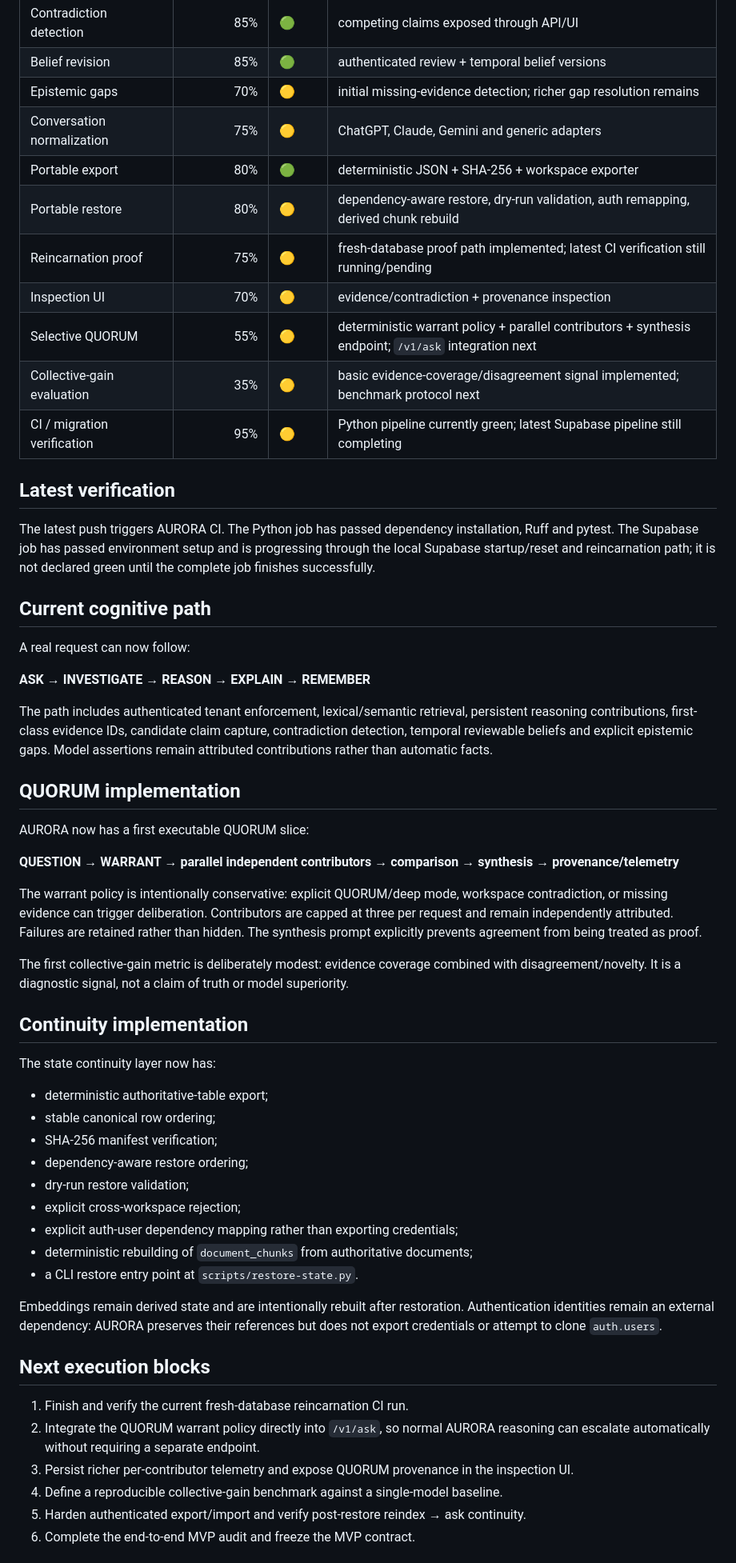
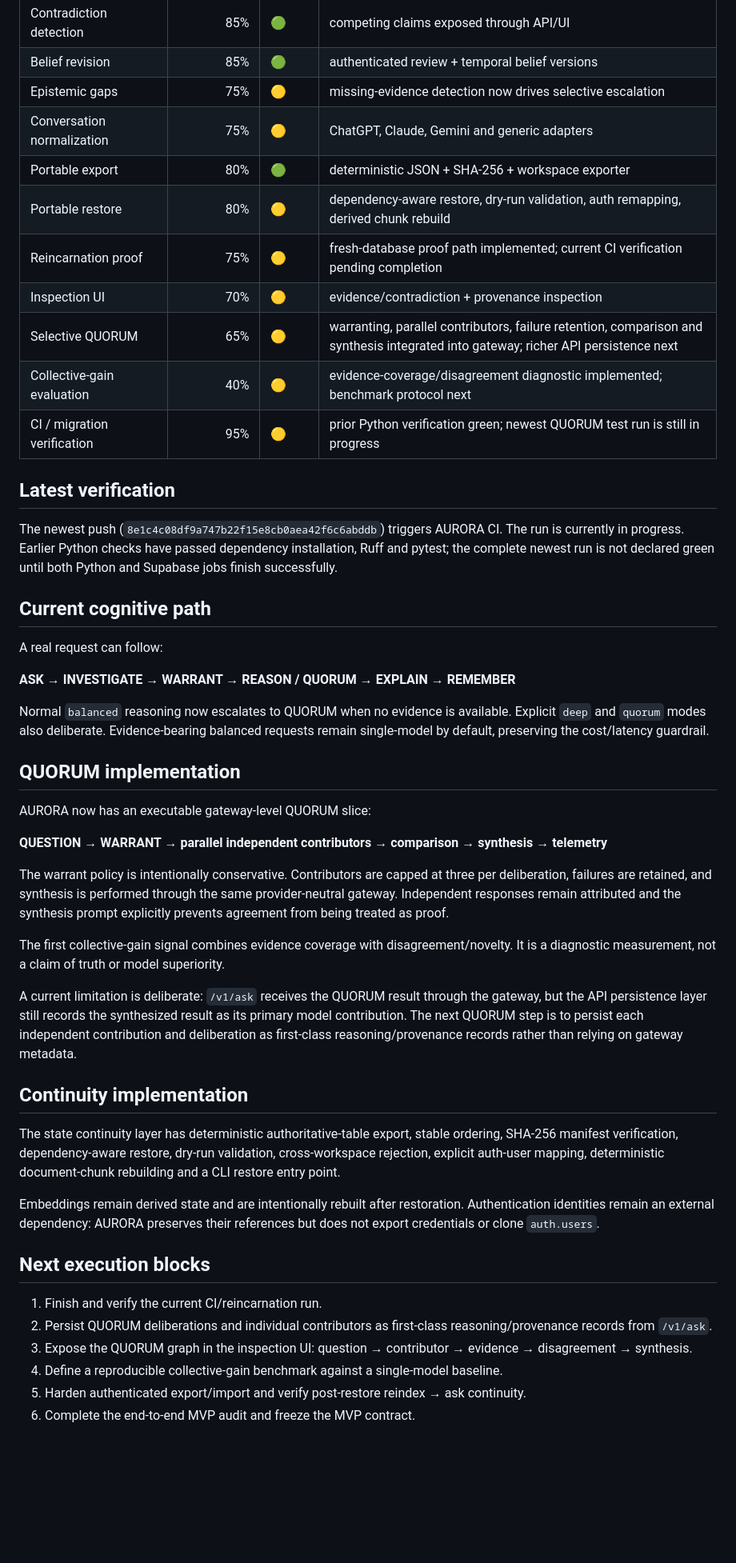
Before and after one commit to SystemVirtue/AURORA, a Markdown page: docs/IMPLEMENTATION_STATUS.md, the part around one of its changes. Shown at 80% size. Rendered like a GitHub page; blank space fills up the shorter version.

Commit message:
Update status for gateway-level selective QUORUM integration

```diff
--- a/docs/IMPLEMENTATION_STATUS.md
+++ b/docs/IMPLEMENTATION_STATUS.md
@@ -22,59 +22,51 @@
 | Claims + evidence | 85% | 🟢 | first-class provenance; promotion remains gated |
 | Contradiction detection | 85% | 🟢 | competing claims exposed through API/UI |
 | Belief revision | 85% | 🟢 | authenticated review + temporal belief versions |
-| Epistemic gaps | 70% | 🟡 | initial missing-evidence detection; richer gap resolution remains |
+| Epistemic gaps | 75% | 🟡 | missing-evidence detection now drives selective escalation |
 | Conversation normalization | 75% | 🟡 | ChatGPT, Claude, Gemini and generic adapters |
 | Portable export | 80% | 🟢 | deterministic JSON + SHA-256 + workspace exporter |
 | Portable restore | 80% | 🟡 | dependency-aware restore, dry-run validation, auth remapping, derived chunk rebuild |
-| Reincarnation proof | 75% | 🟡 | fresh-database proof path implemented; latest CI verification still running/pending |
+| Reincarnation proof | 75% | 🟡 | fresh-database proof path implemented; current CI verification pending completion |
 | Inspection UI | 70% | 🟡 | evidence/contradiction + provenance inspection |
-| Selective QUORUM | 55% | 🟡 | deterministic warrant policy + parallel contributors + synthesis endpoint; `/v1/ask` integration next |
-| Collective-gain evaluation | 35% | 🟡 | basic evidence-coverage/disagreement signal implemented; benchmark protocol next |
-| CI / migration verification | 95% | 🟡 | Python pipeline currently green; latest Supabase pipeline still completing |
+| Selective QUORUM | 65% | 🟡 | warranting, parallel contributors, failure retention, comparison and synthesis integrated into gateway; richer API persistence next |
+| Collective-gain evaluation | 40% | 🟡 | evidence-coverage/disagreement diagnostic implemented; benchmark protocol next |
+| CI / migration verification | 95% | 🟡 | prior Python verification green; newest QUORUM test run is still in progress |
 
 ## Latest verification
 
-The latest push triggers AURORA CI. The Python job has passed dependency installation, Ruff and pytest. The Supabase job has passed environment setup and is progressing through the local Supabase startup/reset and reincarnation path; it is not declared green until the complete job finishes successfully.
+The newest push (`8e1c4c08df9a747b22f15e8cb0aea42f6c6abddb`) triggers AURORA CI. The run is currently in progress. Earlier Python checks have passed dependency installation, Ruff and pytest; the complete newest run is not declared green until both Python and Supabase jobs finish successfully.
 
 ## Current cognitive path
 
-A real request can now follow:
+A real request can follow:
 
-**ASK → INVESTIGATE → REASON → EXPLAIN → REMEMBER**
+**ASK → INVESTIGATE → WARRANT → REASON / QUORUM → EXPLAIN → REMEMBER**
 
-The path includes authenticated tenant enforcement, lexical/semantic retrieval, persistent reasoning contributions, first-class evidence IDs, candidate claim capture, contradiction detection, temporal reviewable beliefs and explicit epistemic gaps. Model assertions remain attributed contributions rather than automatic facts.
+Normal `balanced` reasoning now escalates to QUORUM when no evidence is available. Explicit `deep` and `quorum` modes also deliberate. Evidence-bearing balanced requests remain single-model by default, preserving the cost/latency guardrail.
 
 ## QUORUM implementation
 
-AURORA now has a first executable QUORUM slice:
+AURORA now has an executable gateway-level QUORUM slice:
 
-**QUESTION → WARRANT → parallel independent contributors → comparison → synthesis → provenance/telemetry**
+**QUESTION → WARRANT → parallel independent contributors → comparison → synthesis → telemetry**
 
-The warrant policy is intentionally conservative: explicit QUORUM/deep mode, workspace contradiction, or missing evidence can trigger deliberation. Contributors are capped at three per request and remain independently attributed. Failures are retained rather than hidden. The synthesis prompt explicitly prevents agreement from being treated as proof.
+The warrant policy is intentionally conservative. Contributors are capped at three per deliberation, failures are retained, and synthesis is performed through the same provider-neutral gateway. Independent responses remain attributed and the synthesis prompt explicitly prevents agreement from being treated as proof.
 
-The first collective-gain metric is deliberately modest: evidence coverage combined with disagreement/novelty. It is a diagnostic signal, not a claim of truth or model superiority.
+The first collective-gain signal combines evidence coverage with disagreement/novelty. It is a diagnostic measurement, not a claim of truth or model superiority.
+
+A current limitation is deliberate: `/v1/ask` receives the QUORUM result through the gateway, but the API persistence layer still records the synthesized result as its primary model contribution. The next QUORUM step is to persist each independent contribution and deliberation as first-class reasoning/provenance records rather than relying on gateway metadata.
 
 ## Continuity implementation
 
-The state continuity layer now has:
+The state continuity layer has deterministic authoritative-table export, stable ordering, SHA-256 manifest verification, dependency-aware restore, dry-run validation, cross-workspace rejection, explicit auth-user mapping, deterministic document-chunk rebuilding and a CLI restore entry point.
 
-- deterministic authoritative-table export;
-- stable canonical row ordering;
-- SHA-256 manifest verification;
-- dependency-aware restore ordering;
-- dry-run restore validation;
-- explicit cross-workspace rejection;
-- explicit auth-user dependency mapping rather than exporting credentials;
-- deterministic rebuilding of `document_chunks` from authoritative documents;
-- a CLI restore entry point at `scripts/restore-state.py`.
-
-Embeddings remain derived state and are intentionally rebuilt after restoration. Authentication identities remain an external dependency: AURORA preserves their references but does not export credentials or attempt to clone `auth.users`.
+Embeddings remain derived state and are intentionally rebuilt after restoration. Authentication identities remain an external dependency: AURORA preserves their references but does not export credentials or clone `auth.users`.
 
 ## Next execution blocks
 
-1. Finish and verify the current fresh-database reincarnation CI run.
-2. Integrate the QUORUM warrant policy directly into `/v1/ask`, so normal AURORA reasoning can escalate automatically without requiring a separate endpoint.
-3. Persist richer per-contributor telemetry and expose QUORUM provenance in the inspection UI.
+1. Finish and verify the current CI/reincarnation run.
+2. Persist QUORUM deliberations and individual contributors as first-class reasoning/provenance records from `/v1/ask`.
+3. Expose the QUORUM graph in the inspection UI: question → contributor → evidence → disagreement → synthesis.
 4. Define a reproducible collective-gain benchmark against a single-model baseline.
 5. Harden authenticated export/import and verify post-restore reindex → ask continuity.
 6. Complete the end-to-end MVP audit and freeze the MVP contract.
```
Also changed, not shown: other parts of docs/IMPLEMENTATION_STATUS.md (+2 -2 lines).
